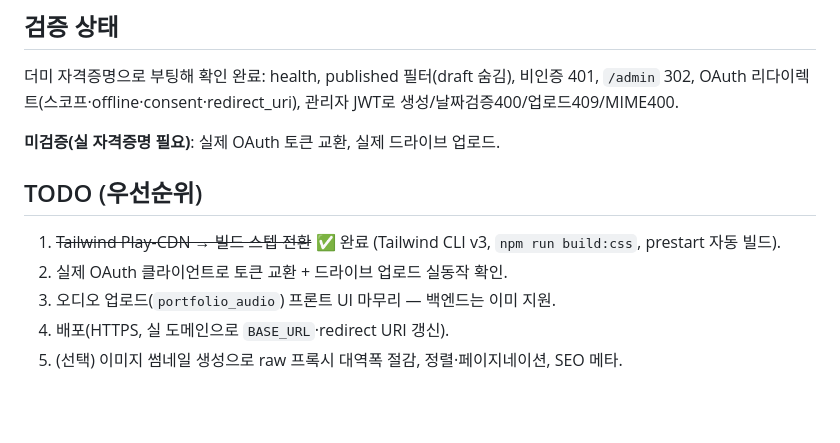
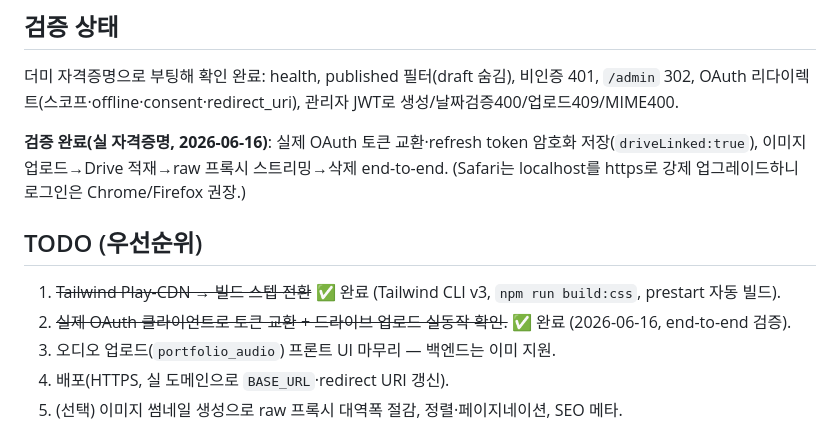
Before and after one commit to vozong-git/vozong-portfolio, a Markdown page: CLAUDE.md, the part around the change. Drawn GitHub-style; blank space fills up the shorter version.

Commit message:
docs: mark OAuth/Drive end-to-end verification done (TODO #2)
Real-credential verification on 2026-06-16: OAuth token exchange +
encrypted refresh-token storage (driveLinked:true), image upload to
Drive, raw-proxy streaming, and deletion all passed end-to-end.
Note that Safari force-upgrades localhost to https, so login should
use Chrome/Firefox.

Co-Authored-By: Claude Opus 4.8 <noreply@anthropic.com>

```diff
--- a/CLAUDE.md
+++ b/CLAUDE.md
@@ -79,12 +79,12 @@ src/styles/app.css Tailwind 입력(@tailwind + 커스텀 CSS, 구 base.css 통
 
 더미 자격증명으로 부팅해 확인 완료: health, published 필터(draft 숨김), 비인증 401, `/admin` 302, OAuth 리다이렉트(스코프·offline·consent·redirect_uri), 관리자 JWT로 생성/날짜검증400/업로드409/MIME400.
 
-**미검증(실 자격증명 필요)**: 실제 OAuth 토큰 교환, 실제 드라이브 업로드.
+**검증 완료(실 자격증명, 2026-06-16)**: 실제 OAuth 토큰 교환·refresh token 암호화 저장(`driveLinked:true`), 이미지 업로드→Drive 적재→raw 프록시 스트리밍→삭제 end-to-end. (Safari는 localhost를 https로 강제 업그레이드하니 로그인은 Chrome/Firefox 권장.)
 
 ## TODO (우선순위)
 
 1. ~~Tailwind Play-CDN → 빌드 스텝 전환~~ ✅ 완료 (Tailwind CLI v3, `npm run build:css`, prestart 자동 빌드).
-2. 실제 OAuth 클라이언트로 토큰 교환 + 드라이브 업로드 실동작 확인.
+2. ~~실제 OAuth 클라이언트로 토큰 교환 + 드라이브 업로드 실동작 확인.~~ ✅ 완료 (2026-06-16, end-to-end 검증).
 3. 오디오 업로드(`portfolio_audio`) 프론트 UI 마무리 — 백엔드는 이미 지원.
 4. 배포(HTTPS, 실 도메인으로 `BASE_URL`·redirect URI 갱신).
 5. (선택) 이미지 썸네일 생성으로 raw 프록시 대역폭 절감, 정렬·페이지네이션, SEO 메타.
```
